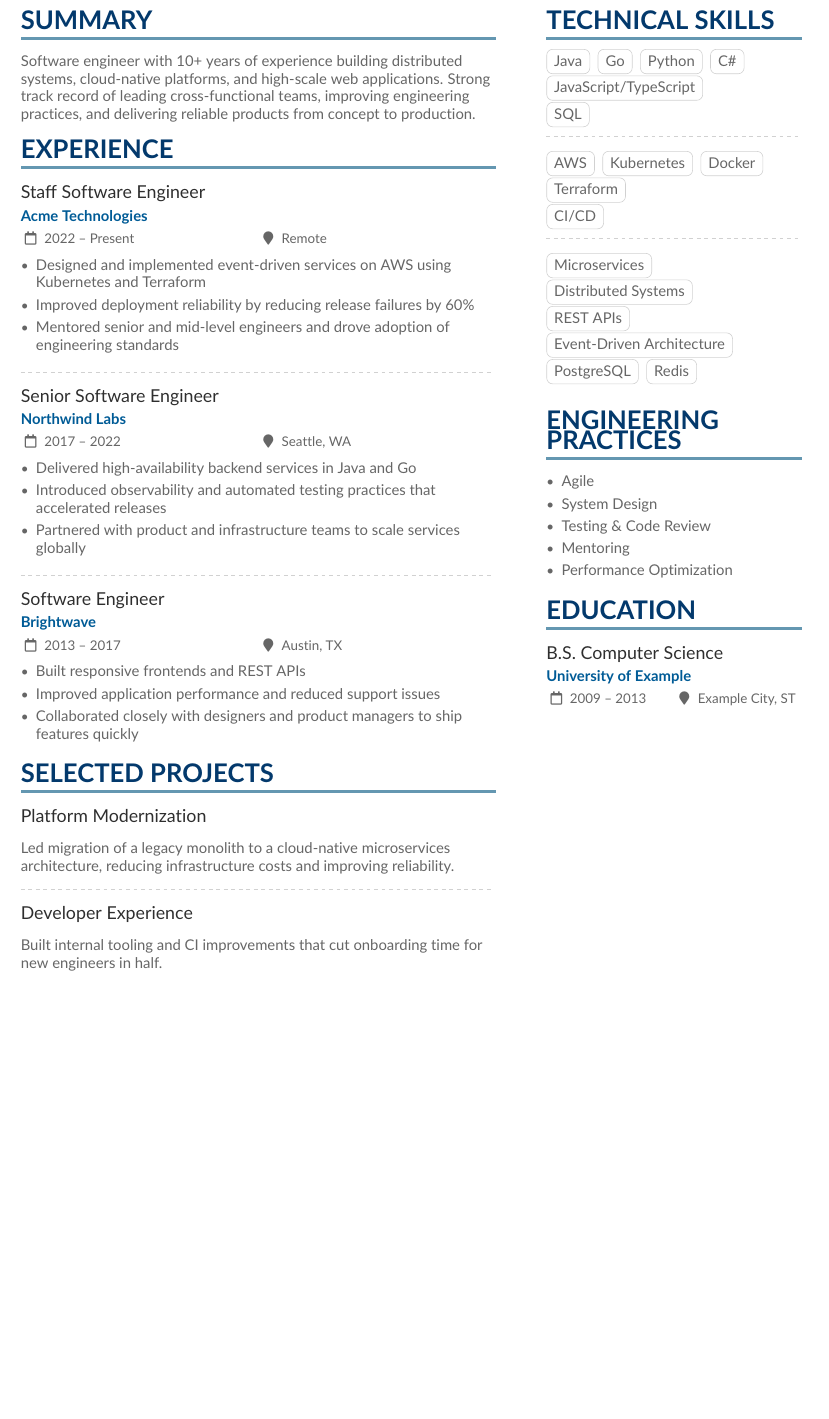
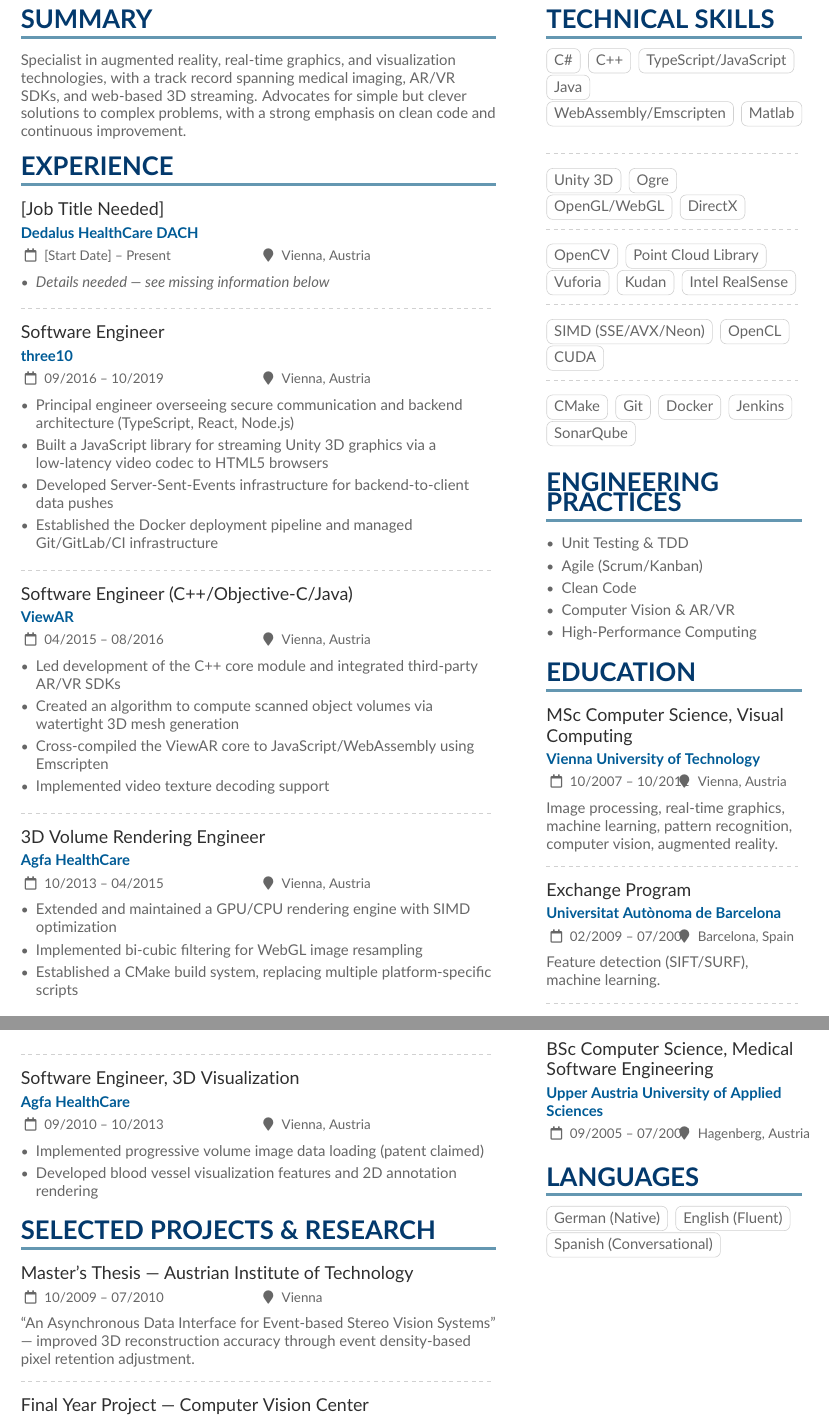
Before and after one commit to haraldreingruber/resume-latex, a LaTeX CV (main.tex): part of the page before the commit and two parts of pages 1 and 2 of 2 after it, the two joined at a grey line, cut so that both start at the same text, the shorter picture padded with empty space. Compiled offline with pdfLaTeX.

Commit message:
Update via personal website

```diff
--- a/main.tex
+++ b/main.tex
@@ -33,5 +33,3 @@
 \renewcommand{\cvItemMarker}{{\small\textbullet}}
 
 \begin{document}
-\name{Your Name}
-\tagline{Senior Software Engineer}
@@ -52,87 +51,133 @@
 \begin{paracol}{2}
 
 \cvsection{Summary}
-Software engineer with 10+ years of experience building distributed systems, cloud-native platforms, and high-scale web applications. Strong track record of leading cross-functional teams, improving engineering practices, and delivering reliable products from concept to production.
+Specialist in augmented reality, real-time graphics, and visualization technologies, with a track record spanning medical imaging, AR/VR SDKs, and web-based 3D streaming. Advocates for simple but clever solutions to complex problems, with a strong emphasis on clean code and continuous improvement.
 
 \cvsection{Experience}
 
-\cvevent{Staff Software Engineer}{Acme Technologies}{2022 -- Present}{Remote}
+% TODO: Missing current role. LinkedIn shows 5+ years at Dedalus HealthCare
+% DACH (Vienna), but title, exact dates, and responsibilities are not public.
+\cvevent{[Job Title Needed]}{Dedalus HealthCare DACH}{[Start Date] -- Present}{Vienna, Austria}
 \begin{itemize}
-\item Designed and implemented event-driven services on AWS using Kubernetes and Terraform
-\item Improved deployment reliability by reducing release failures by 60\%
-\item Mentored senior and mid-level engineers and drove adoption of engineering standards
+\item \textit{Details needed --- see missing information below}
 \end{itemize}
 
 \divider
 
-\cvevent{Senior Software Engineer}{Northwind Labs}{2017 -- 2022}{Seattle, WA}
+\cvevent{Software Engineer}{three10}{09/2016 -- 10/2019}{Vienna, Austria}
 \begin{itemize}
-\item Delivered high-availability backend services in Java and Go
-\item Introduced observability and automated testing practices that accelerated releases
-\item Partnered with product and infrastructure teams to scale services globally
+\item Principal engineer overseeing secure communication and backend architecture (TypeScript, React, Node.js)
+\item Built a JavaScript library for streaming Unity 3D graphics via a low-latency video codec to HTML5 browsers
+\item Developed Server-Sent-Events infrastructure for backend-to-client data pushes
+\item Established the Docker deployment pipeline and managed Git/GitLab/CI infrastructure
 \end{itemize}
 
 \divider
 
-\cvevent{Software Engineer}{Brightwave}{2013 -- 2017}{Austin, TX}
+\cvevent{Software Engineer (C++/Objective-C/Java)}{ViewAR}{04/2015 -- 08/2016}{Vienna, Austria}
 \begin{itemize}
-\item Built responsive frontends and REST APIs
-\item Improved application performance and reduced support issues
-\item Collaborated closely with designers and product managers to ship features quickly
+\item Led development of the C++ core module and integrated third-party AR/VR SDKs
+\item Created an algorithm to compute scanned object volumes via watertight 3D mesh generation
+\item Cross-compiled the ViewAR core to JavaScript/WebAssembly using Emscripten
+\item Implemented video texture decoding support
 \end{itemize}
-
-\cvsection{Selected Projects}
-
-\cvevent{Platform Modernization}{}{}{}
-Led migration of a legacy monolith to a cloud-native microservices architecture, reducing infrastructure costs and improving reliability.
 
 \divider
 
-\cvevent{Developer Experience}{}{}{}
-Built internal tooling and CI improvements that cut onboarding time for new engineers in half.
+\cvevent{3D Volume Rendering Engineer}{Agfa HealthCare}{10/2013 -- 04/2015}{Vienna, Austria}
+\begin{itemize}
+\item Extended and maintained a GPU/CPU rendering engine with SIMD optimization
+\item Implemented bi-cubic filtering for WebGL image resampling
+\item Established a CMake build system, replacing multiple platform-specific scripts
+\end{itemize}
+
+\divider
+
+\cvevent{Software Engineer, 3D Visualization}{Agfa HealthCare}{09/2010 -- 10/2013}{Vienna, Austria}
+\begin{itemize}
+\item Implemented progressive volume image data loading (patent claimed)
+\item Developed blood vessel visualization features and 2D annotation rendering
+\end{itemize}
+
+\cvsection{Selected Projects \& Research}
+
+\cvevent{Master's Thesis --- Austrian Institute of Technology}{}{10/2009 -- 07/2010}{Vienna}
+``An Asynchronous Data Interface for Event-based Stereo Vision Systems'' --- improved 3D reconstruction accuracy through event density-based pixel retention adjustment.
+
+\divider
+
+\cvevent{Final Year Project --- Computer Vision Center}{}{02/2009 -- 07/2009}{Barcelona}
+``Intestinal Content Detection in Capsule Endoscopy using Robust Features'' --- developed an SVM detector achieving 71\% accuracy for clinical image analysis.
 
 \switchcolumn
 
 \cvsection{Technical Skills}
 
-\cvtag{Java}
-\cvtag{Go}
-\cvtag{Python}
 \cvtag{C\#}
-\cvtag{JavaScript/TypeScript}\\
-\cvtag{SQL}
+\cvtag{C++}
+\cvtag{TypeScript/JavaScript}
+\cvtag{Java}\\
+\cvtag{WebAssembly/Emscripten}
+\cvtag{Matlab}
 
 \divider\smallskip
 
-\cvtag{AWS}
-\cvtag{Kubernetes}
-\cvtag{Docker}
-\cvtag{Terraform}\\
-\cvtag{CI/CD}
+\cvtag{Unity 3D}
+\cvtag{Ogre}
+\cvtag{OpenGL/WebGL}
+\cvtag{DirectX}
 
 \divider\smallskip
 
-\cvtag{Microservices}
-\cvtag{Distributed Systems}\\
-\cvtag{REST APIs}
-\cvtag{Event-Driven Architecture}\\
-\cvtag{PostgreSQL}
-\cvtag{Redis}
+\cvtag{OpenCV}
+\cvtag{Point Cloud Library}\\
+\cvtag{Vuforia}
+\cvtag{Kudan}
+\cvtag{Intel RealSense}
+
+\divider\smallskip
+
+\cvtag{SIMD (SSE/AVX/Neon)}
+\cvtag{OpenCL}
+\cvtag{CUDA}
+
+\divider\smallskip
+
+\cvtag{CMake}
+\cvtag{Git}
+\cvtag{Docker}
+\cvtag{Jenkins}
+\cvtag{SonarQube}
 
 \medskip
 
 \cvsection{Engineering Practices}
 \begin{itemize}
-\item Agile
-\item System Design
-\item Testing \& Code Review
-\item Mentoring
-\item Performance Optimization
+\item Unit Testing \& TDD
+\item Agile (Scrum/Kanban)
+\item Clean Code
+\item Computer Vision \& AR/VR
+\item High-Performance Computing
 \end{itemize}
 
 \cvsection{Education}
 
-\cvevent{B.S.\ Computer Science}{University of Example}{2009 -- 2013}{Example City, ST}
+\cvevent{MSc Computer Science, Visual Computing}{Vienna University of Technology}{10/2007 -- 10/2011}{Vienna, Austria}
+Image processing, real-time graphics, machine learning, pattern recognition, computer vision, augmented reality.
+
+\divider
+
+\cvevent{Exchange Program}{Universitat Aut\`onoma de Barcelona}{02/2009 -- 07/2009}{Barcelona, Spain}
+Feature detection (SIFT/SURF), machine learning.
+
+\divider
+
+\cvevent{BSc Computer Science, Medical Software Engineering}{Upper Austria University of Applied Sciences}{09/2005 -- 07/2007}{Hagenberg, Austria}
+
+\cvsection{Languages}
+\cvtag{German (Native)}
+\cvtag{English (Fluent)}
+\cvtag{Spanish (Conversational)}
 
 \end{paracol}
 
```
Also changed, not shown: main.tex (13 more changed lines).
